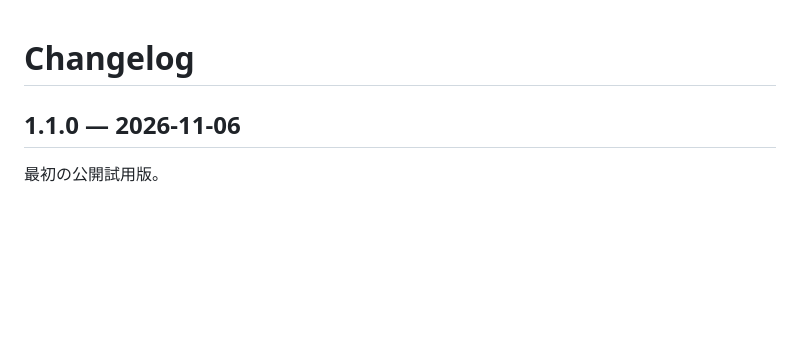
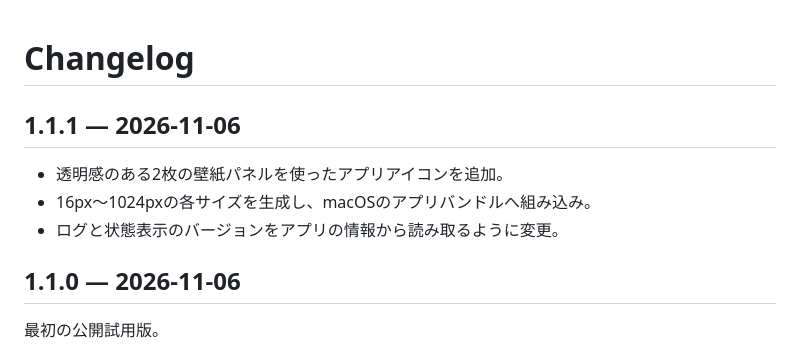
Before and after one commit to K-YUTAA/spacepaper, a Markdown page: CHANGELOG.md, the part around the change. Rendered like a GitHub page; blank space fills up the shorter version.

```diff
--- a/CHANGELOG.md
+++ b/CHANGELOG.md
@@ -1,4 +1,10 @@
 # Changelog
+
+## 1.1.1 — 2026-11-06
+
+- 透明感のある2枚の壁紙パネルを使ったアプリアイコンを追加。
+- 16px〜1024pxの各サイズを生成し、macOSのアプリバンドルへ組み込み。
+- ログと状態表示のバージョンをアプリの情報から読み取るように変更。
 
 ## 1.1.0 — 2026-11-06
 
```
Also changed, not shown: README.md (+5 -1 lines), assets/icon-prompt.md (added, +15 -0 lines), assets/app-icon.png (added), 9 other files.
